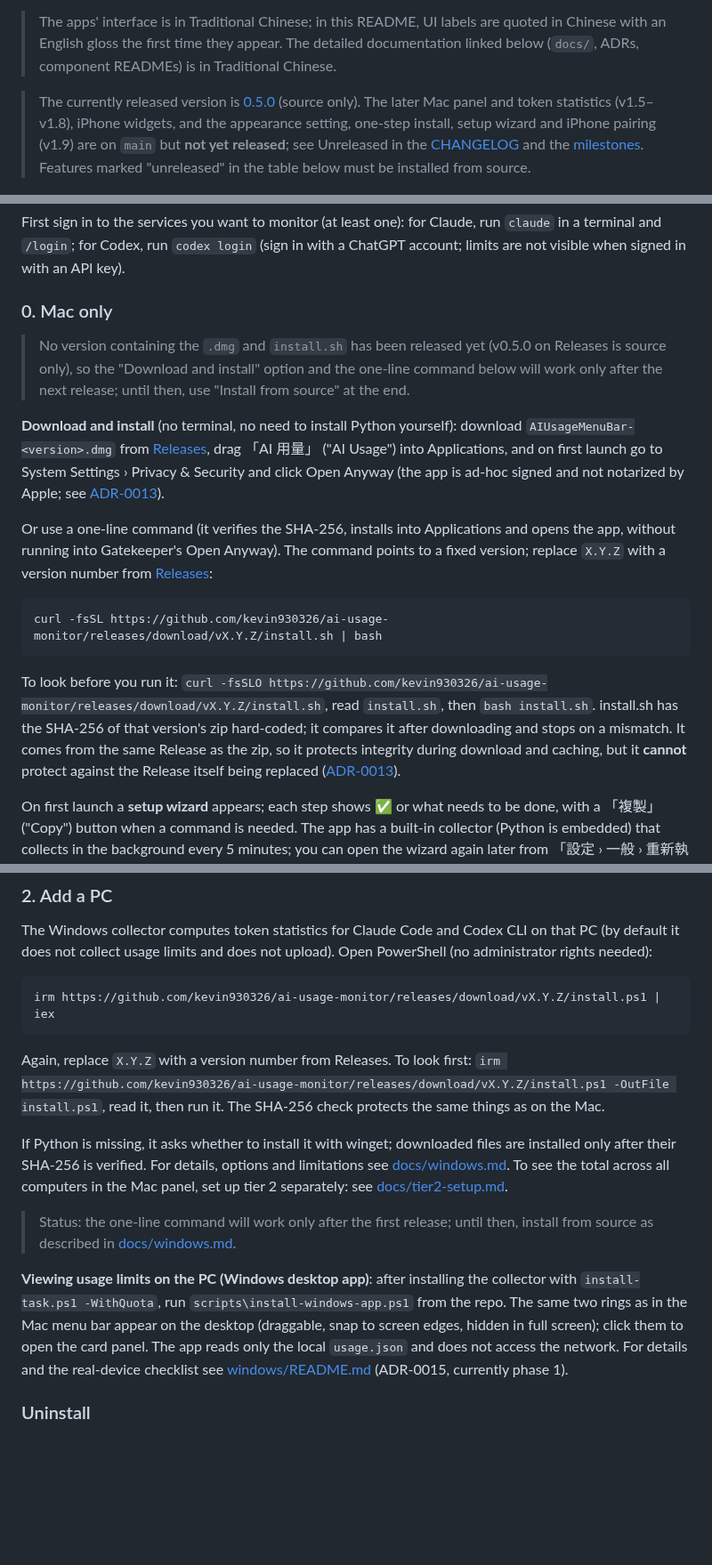
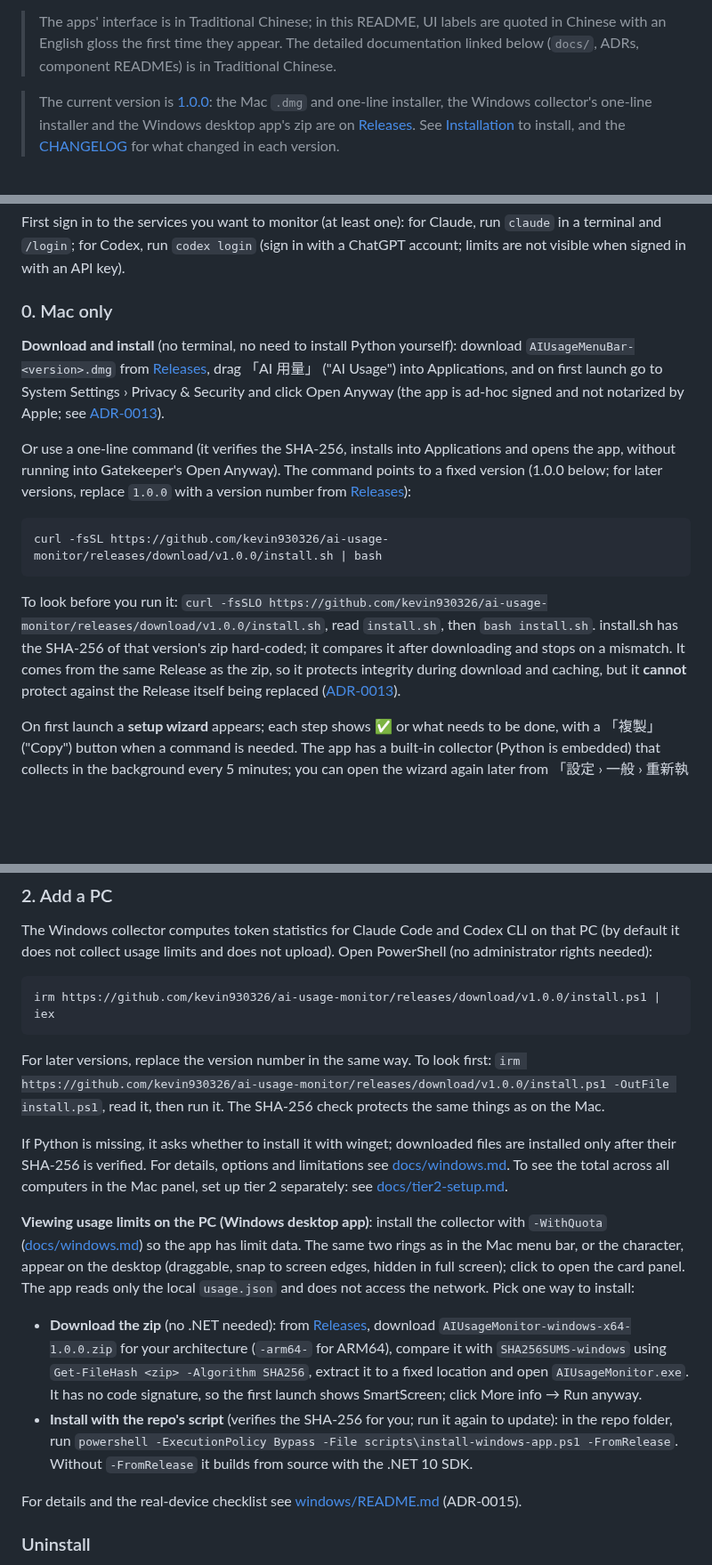
Before and after one commit to kevin930326/ai-usage-monitor, a Markdown page: README.md, 3 parts joined by grey strips. Shown at 89% size. Rendered like a GitHub page; blank space fills up the shorter version.

````diff
--- a/README.md
+++ b/README.md
@@ -8,7 +8,7 @@ See how much of your **Claude** and **Codex** usage limits (5-hour / weekly) is
 
 > The apps' interface is in Traditional Chinese; in this README, UI labels are quoted in Chinese with an English gloss the first time they appear. The detailed documentation linked below (`docs/`, ADRs, component READMEs) is in Traditional Chinese.
 
-> The currently released version is [0.5.0](CHANGELOG.md#050---2026-10-21) (source only). The later Mac panel and token statistics (v1.5–v1.8), iPhone widgets, and the appearance setting, one-step install, setup wizard and iPhone pairing (v1.9) are on `main` but **not yet released**; see Unreleased in the [CHANGELOG](CHANGELOG.md) and the [milestones](docs/03-development-workflow.md#1-里程碑). Features marked "unreleased" in the table below must be installed from source.
+> The current version is [1.0.0](CHANGELOG.md#100---2026-10-29): the Mac `.dmg` and one-line installer, the Windows collector's one-line installer and the Windows desktop app's zip are on [Releases](https://github.com/kevin930326/ai-usage-monitor/releases). See [Installation](#installation) to install, and the [CHANGELOG](CHANGELOG.md) for what changed in each version.
 
 <!-- 同一排的圖以寬度算成等高（SOURCES.tsv 的尺寸 × 寬度）；用 width 不用 height，窄螢幕時換行而不是壓扁 -->
 <p align="center">
@@ -137,17 +151,15 @@ First sign in to the services you want to monitor (at least one): for Claude, ru
 
 ### 0. Mac only
 
-> No version containing the `.dmg` and `install.sh` has been released yet (v0.5.0 on Releases is source only), so the "Download and install" option and the one-line command below will work only after the next release; until then, use "Install from source" at the end.
-
 **Download and install** (no terminal, no need to install Python yourself): download `AIUsageMenuBar-<version>.dmg` from [Releases](https://github.com/kevin930326/ai-usage-monitor/releases), drag 「AI 用量」 ("AI Usage") into Applications, and on first launch go to System Settings › Privacy & Security and click Open Anyway (the app is ad-hoc signed and not notarized by Apple; see [ADR-0013](docs/adr/0013-download-and-install.md)).
 
-Or use a one-line command (it verifies the SHA-256, installs into Applications and opens the app, without running into Gatekeeper's Open Anyway). The command points to a fixed version; replace `X.Y.Z` with a version number from [Releases](https://github.com/kevin930326/ai-usage-monitor/releases):
+Or use a one-line command (it verifies the SHA-256, installs into Applications and opens the app, without running into Gatekeeper's Open Anyway). The command points to a fixed version (1.0.0 below; for later versions, replace `1.0.0` with a version number from [Releases](https://github.com/kevin930326/ai-usage-monitor/releases)):
 
 ```bash
-curl -fsSL https://github.com/kevin930326/ai-usage-monitor/releases/download/vX.Y.Z/install.sh | bash
+curl -fsSL https://github.com/kevin930326/ai-usage-monitor/releases/download/v1.0.0/install.sh | bash
 ```
 
-To look before you run it: `curl -fsSLO https://github.com/kevin930326/ai-usage-monitor/releases/download/vX.Y.Z/install.sh`, read `install.sh`, then `bash install.sh`. install.sh has the SHA-256 of that version's zip hard-coded; it compares it after downloading and stops on a mismatch. It comes from the same Release as the zip, so it protects integrity during download and caching, but it **cannot** protect against the Release itself being replaced ([ADR-0013](docs/adr/0013-download-and-install.md#1-mac-app-的發布格式)).
+To look before you run it: `curl -fsSLO https://github.com/kevin930326/ai-usage-monitor/releases/download/v1.0.0/install.sh`, read `install.sh`, then `bash install.sh`. install.sh has the SHA-256 of that version's zip hard-coded; it compares it after downloading and stops on a mismatch. It comes from the same Release as the zip, so it protects integrity during download and caching, but it **cannot** protect against the Release itself being replaced ([ADR-0013](docs/adr/0013-download-and-install.md#1-mac-app-的發布格式)).
 
 On first launch a **setup wizard** appears; each step shows ✅ or what needs to be done, with a 「複製」 ("Copy") button when a command is needed. The app has a built-in collector (Python is embedded) that collects in the background every 5 minutes; you can open the wizard again later from 「設定 › 一般 › 重新執行設定精靈」 ("Settings › General › Run Setup Wizard Again").
 
@@ -215,16 +227,19 @@ To keep the Lock Screen card on screen all day, set up the Shortcuts automation
 The Windows collector computes token statistics for Claude Code and Codex CLI on that PC (by default it does not collect usage limits and does not upload). Open PowerShell (no administrator rights needed):
 
 ```powershell
-irm https://github.com/kevin930326/ai-usage-monitor/releases/download/vX.Y.Z/install.ps1 | iex
+irm https://github.com/kevin930326/ai-usage-monitor/releases/download/v1.0.0/install.ps1 | iex
 ```
 
-Again, replace `X.Y.Z` with a version number from Releases. To look first: `irm https://github.com/kevin930326/ai-usage-monitor/releases/download/vX.Y.Z/install.ps1 -OutFile install.ps1`, read it, then run it. The SHA-256 check protects the same things as on the Mac.
+For later versions, replace the version number in the same way. To look first: `irm https://github.com/kevin930326/ai-usage-monitor/releases/download/v1.0.0/install.ps1 -OutFile install.ps1`, read it, then run it. The SHA-256 check protects the same things as on the Mac.
 
 If Python is missing, it asks whether to install it with winget; downloaded files are installed only after their SHA-256 is verified. For details, options and limitations see [docs/windows.md](docs/windows.md). To see the total across all computers in the Mac panel, set up tier 2 separately: see [docs/tier2-setup.md](docs/tier2-setup.md).
 
-> Status: the one-line command will work only after the first release; until then, install from source as described in [docs/windows.md](docs/windows.md).
+**Viewing usage limits on the PC (Windows desktop app)**: install the collector with `-WithQuota` ([docs/windows.md](docs/windows.md)) so the app has limit data. The same two rings as in the Mac menu bar, or the character, appear on the desktop (draggable, snap to screen edges, hidden in full screen); click to open the card panel. The app reads only the local `usage.json` and does not access the network. Pick one way to install:
 
-**Viewing usage limits on the PC (Windows desktop app)**: after installing the collector with `install-task.ps1 -WithQuota`, run `scripts\install-windows-app.ps1` from the repo. The same two rings as in the Mac menu bar appear on the desktop (draggable, snap to screen edges, hidden in full screen); click them to open the card panel. The app reads only the local `usage.json` and does not access the network. For details and the real-device checklist see [windows/README.md](windows/README.md) (ADR-0015, currently phase 1).
+- **Download the zip** (no .NET needed): from [Releases](https://github.com/kevin930326/ai-usage-monitor/releases), download `AIUsageMonitor-windows-x64-1.0.0.zip` for your architecture (`-arm64-` for ARM64), compare it with `SHA256SUMS-windows` using `Get-FileHash <zip> -Algorithm SHA256`, extract it to a fixed location and open `AIUsageMonitor.exe`. It has no code signature, so the first launch shows SmartScreen; click More info → Run anyway.
+- **Install with the repo's script** (verifies the SHA-256 for you; run it again to update): in the repo folder, run `powershell -ExecutionPolicy Bypass -File scripts\install-windows-app.ps1 -FromRelease`. Without `-FromRelease` it builds from source with the .NET 10 SDK.
+
+For details and the real-device checklist see [windows/README.md](windows/README.md) (ADR-0015).
 
 ### Uninstall
 
````
Also changed, not shown: other parts of README.md (+17 -3 lines), README.zh-TW.md (+28 -13 lines), docs/images/mac-notch-collapsed-dark.png (added), docs/images/mac-notch-collapsed-light.png (added), docs/images/mac-notch.png (added), 3 other files.
